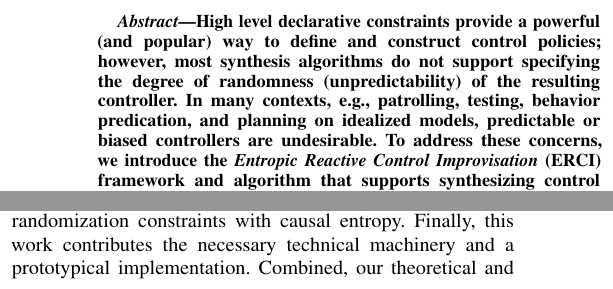
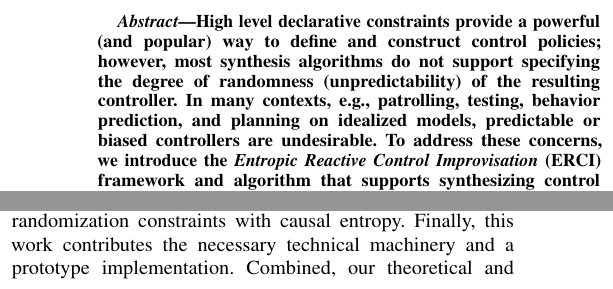
Before and after one commit to mvcisback/RSS21, a LaTeX paper (main.tex, which reads introduction.tex): two parts of the columns of page 1 of 13, joined at a grey line, cut so that both start at the same text. Compiled offline with pdfLaTeX.

Commit message:
daniels feedback

```diff
--- a/introduction.tex
+++ b/introduction.tex
@@ -91,7 +91,7 @@ probabilistic behavior in an environment allows for modeling
 flexibility, facilitate applicability to new domains. To support this
 extension, the paper proposes and shows the benefits of formulating
 randomization constraints with causal entropy.  Finally, this work
-contributes the necessary technical machinery and a prototypical
+contributes the necessary technical machinery and a prototype
 implementation. Combined, our theoretical and empirical analysis
 suggest that the ERCI framework contributes a tractable and flexible
 modeling formalism.
--- a/main.tex
+++ b/main.tex
@@ -206,7 +206,7 @@ cross/.default={1pt}}
   synthesis algorithms do not support specifying the degree of
   randomness (unpredictability) of the resulting controller.
   % Sentence 2: State the consequences
-  In many contexts, e.g., patrolling, testing, behavior predication,
+  In many contexts, e.g., patrolling, testing, behavior prediction,
   and planning on idealized models, predictable or biased controllers
   are undesirable.
   % Sentence 3: State your solution
```
Also changed, not shown: example.tex (+1 -1 lines).
